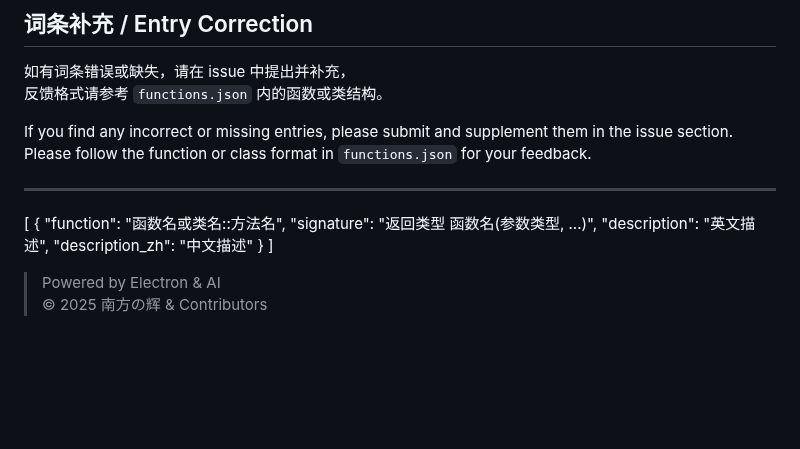
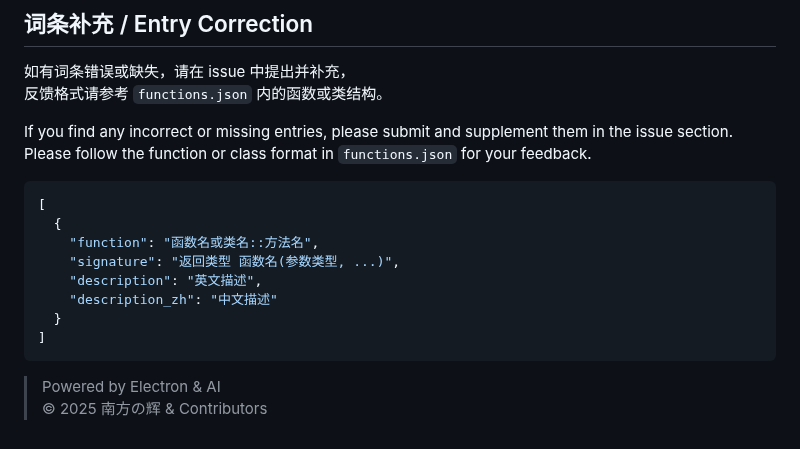
Before and after one commit to nanhui233/Counter-Strike-Source-Offensive-VScripts-API, a Markdown page: README.md, the part around the change. Rendered like a GitHub page; blank space fills up the shorter version.

````diff
--- a/README.md
+++ b/README.md
@@ -71,8 +71,7 @@ All content is AI-generated, including translation and structure, and is for ref
 If you find any incorrect or missing entries, please submit and supplement them in the issue section.
 Please follow the function or class format in `functions.json` for your feedback.
 
----
-
+```json
 [
   {
     "function": "函数名或类名::方法名",
@@ -81,6 +80,7 @@ Please follow the function or class format in `functions.json` for your feedback
     "description_zh": "中文描述"
   }
 ]
+```
 
 > Powered by Electron & AI
 > © 2025 南方の辉 & Contributors
````
